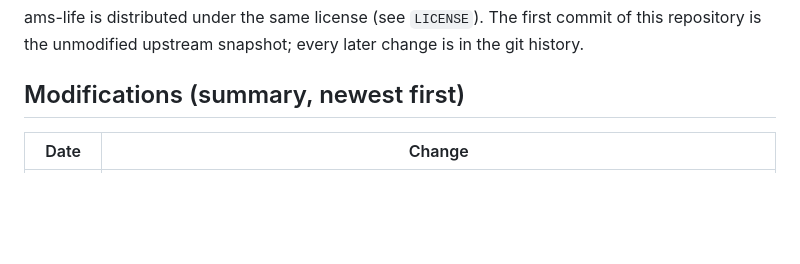
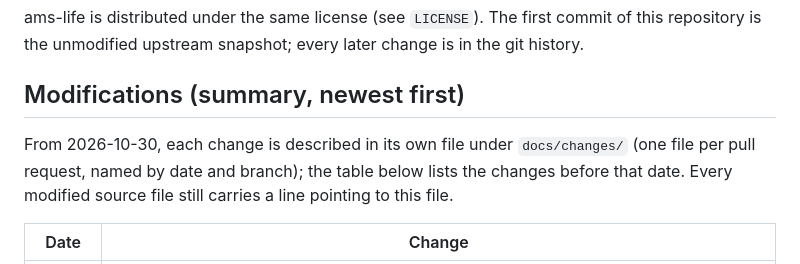
Before and after one commit to m103canfly/ams-life, a Markdown page: NOTICE.md, the part around the change. Drawn GitHub-style; blank space fills up the shorter version.

```diff
--- a/NOTICE.md
+++ b/NOTICE.md
@@ -9,6 +9,8 @@ ams-life is distributed under the same license (see `LICENSE`). The first commit
 repository is the unmodified upstream snapshot; every later change is in the git history.
 
 ## Modifications (summary, newest first)
+
+From 2026-10-30, each change is described in its own file under `docs/changes/` (one file per pull request, named by date and branch); the table below lists the changes before that date. Every modified source file still carries a line pointing to this file.
 
 | Date | Change |
 | --- | --- |
```
Also changed, not shown: docs/changes/2026-10-30-changes-folder.md (added, +8 -0 lines), docs/changes/README.md (added, +23 -0 lines).
